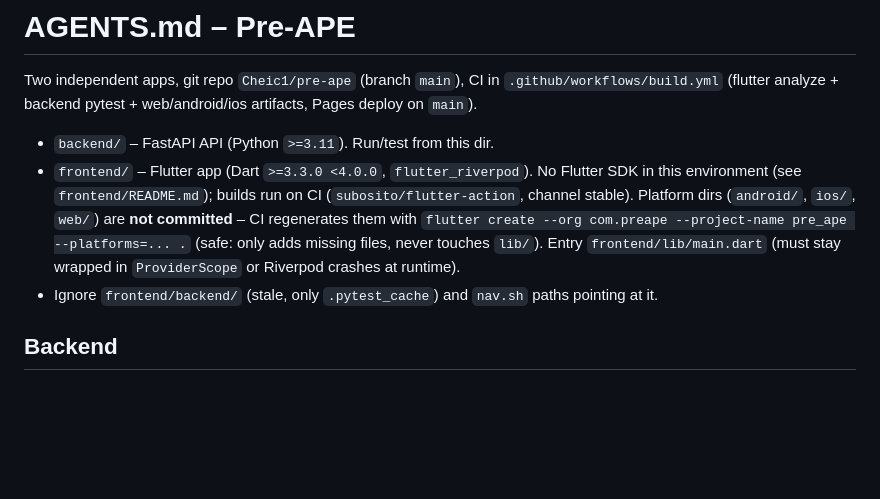
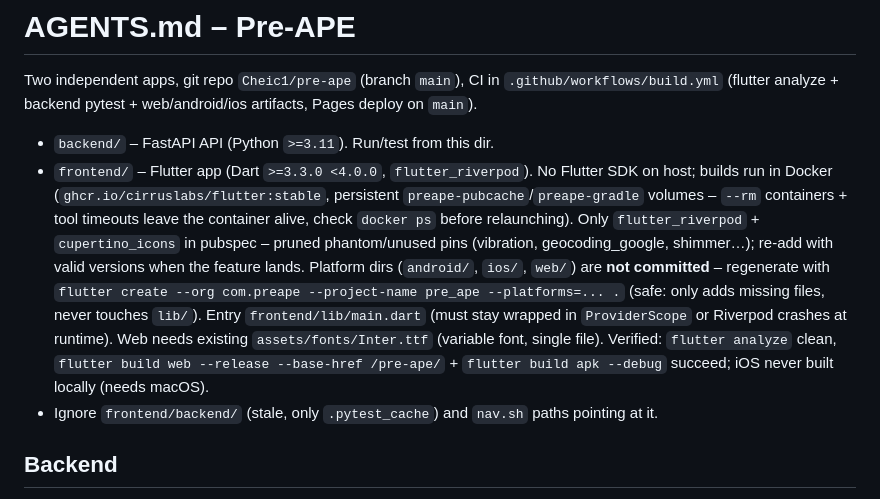
Before and after one commit to Cheic1/pre-ape, a Markdown page: AGENTS.md, the part around the change. GitHub-like rendering; blank space fills up the shorter version.

Commit message:
AGENTS.md: record verified Docker build flow

```diff
--- a/AGENTS.md
+++ b/AGENTS.md
@@ -3,7 +3,7 @@
 Two independent apps, git repo `Cheic1/pre-ape` (branch `main`), CI in `.github/workflows/build.yml` (flutter analyze + backend pytest + web/android/ios artifacts, Pages deploy on `main`).
 
 - `backend/` – FastAPI API (Python `>=3.11`). Run/test from this dir.
-- `frontend/` – Flutter app (Dart `>=3.3.0 <4.0.0`, `flutter_riverpod`). No Flutter SDK in this environment (see `frontend/README.md`); builds run on CI (`subosito/flutter-action`, channel stable). Platform dirs (`android/`, `ios/`, `web/`) are **not committed** – CI regenerates them with `flutter create --org com.preape --project-name pre_ape --platforms=... .` (safe: only adds missing files, never touches `lib/`). Entry `frontend/lib/main.dart` (must stay wrapped in `ProviderScope` or Riverpod crashes at runtime).
+- `frontend/` – Flutter app (Dart `>=3.3.0 <4.0.0`, `flutter_riverpod`). No Flutter SDK on host; builds run in Docker (`ghcr.io/cirruslabs/flutter:stable`, persistent `preape-pubcache`/`preape-gradle` volumes – `--rm` containers + tool timeouts leave the container alive, check `docker ps` before relaunching). Only `flutter_riverpod` + `cupertino_icons` in pubspec – pruned phantom/unused pins (vibration, geocoding_google, shimmer…); re-add with valid versions when the feature lands. Platform dirs (`android/`, `ios/`, `web/`) are **not committed** – regenerate with `flutter create --org com.preape --project-name pre_ape --platforms=... .` (safe: only adds missing files, never touches `lib/`). Entry `frontend/lib/main.dart` (must stay wrapped in `ProviderScope` or Riverpod crashes at runtime). Web needs existing `assets/fonts/Inter.ttf` (variable font, single file). Verified: `flutter analyze` clean, `flutter build web --release --base-href /pre-ape/` + `flutter build apk --debug` succeed; iOS never built locally (needs macOS).
 - Ignore `frontend/backend/` (stale, only `.pytest_cache`) and `nav.sh` paths pointing at it.
 
 ## Backend
```
